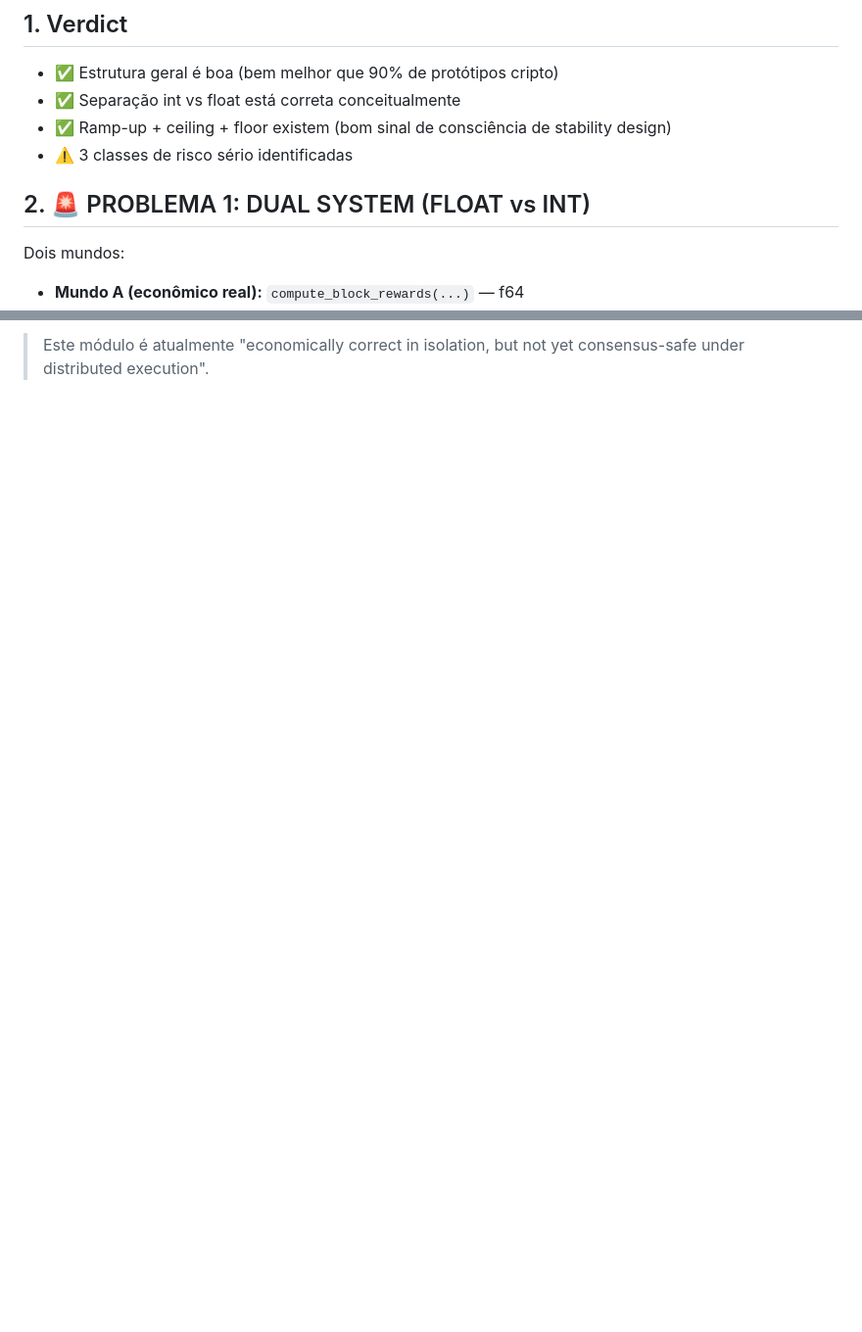
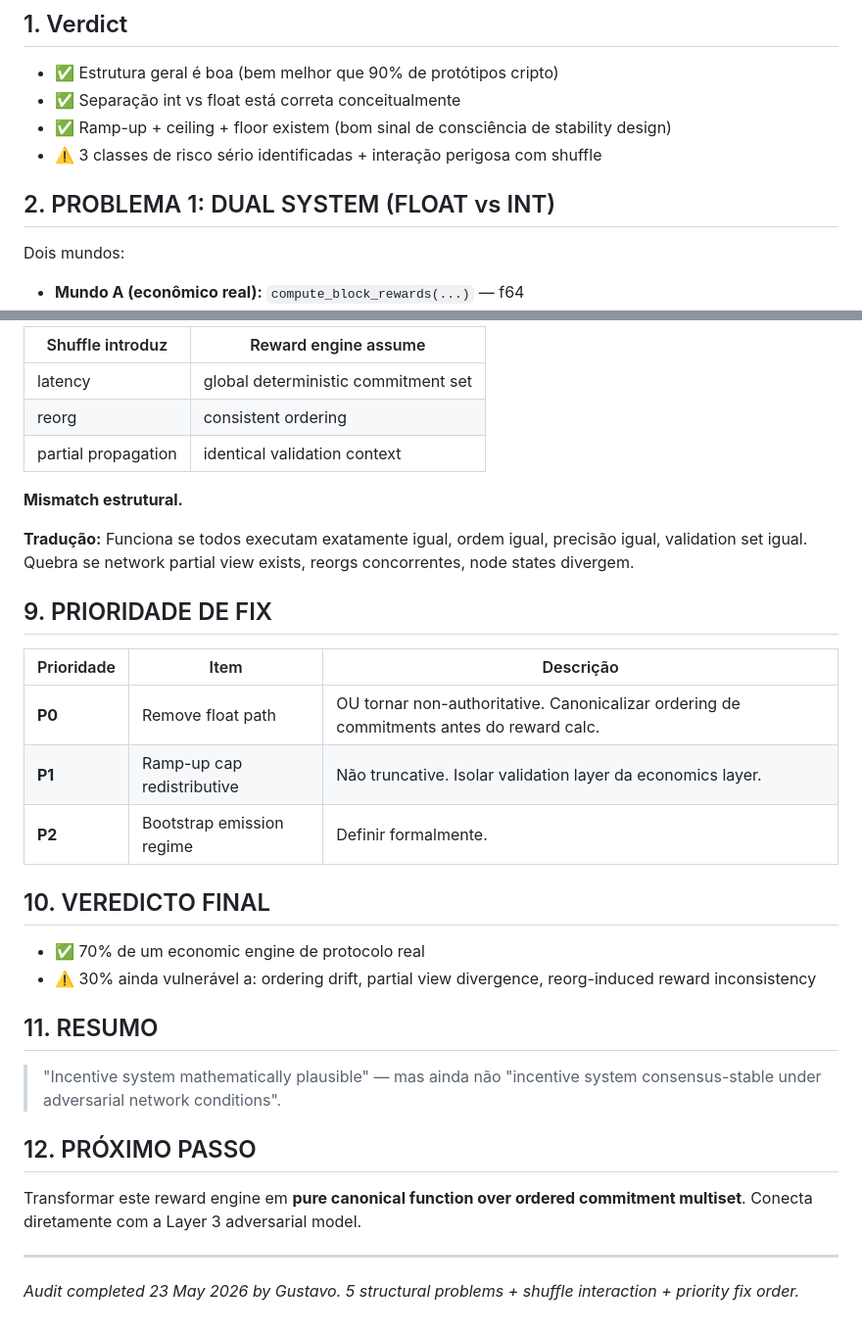
Before and after one commit to 4eWatts/ewatts-protocol, a Markdown page: docs/audit-reward-rs.md, 2 parts joined by grey strips. Shown at 98% size. Rendered like a GitHub page; blank space fills up the shorter version.

```diff
--- a/docs/audit-reward-rs.md
+++ b/docs/audit-reward-rs.md
@@ -10,9 +10,9 @@
 - ✅ Estrutura geral é boa (bem melhor que 90% de protótipos cripto)
 - ✅ Separação int vs float está correta conceitualmente
 - ✅ Ramp-up + ceiling + floor existem (bom sinal de consciência de stability design)
-- ⚠️ 3 classes de risco sério identificadas
+- ⚠️ 3 classes de risco sério identificadas + interação perigosa com shuffle
 
-## 2. 🚨 PROBLEMA 1: DUAL SYSTEM (FLOAT vs INT)
+## 2. PROBLEMA 1: DUAL SYSTEM (FLOAT vs INT)
 
 Dois mundos:
 - **Mundo A (econômico real):** `compute_block_rewards(...)` — f64
@@ -105,2 +101,35 @@ if commitment::validate_commitment(c, previous_commitments).is_err() {
 
-> Este módulo é atualmente "economically correct in isolation, but not yet consensus-safe under distributed execution".
+| Shuffle introduz | Reward engine assume |
+|---|---|
+| latency | global deterministic commitment set |
+| reorg | consistent ordering |
+| partial propagation | identical validation context |
+
+**Mismatch estrutural.**
+
+**Tradução:** Funciona se todos executam exatamente igual, ordem igual, precisão igual, validation set igual. Quebra se network partial view exists, reorgs concorrentes, node states divergem.
+
+## 9. PRIORIDADE DE FIX
+
+| Prioridade | Item | Descrição |
+|---|---|---|
+| **P0** | Remove float path | OU tornar non-authoritative. Canonicalizar ordering de commitments antes do reward calc. |
+| **P1** | Ramp-up cap redistributive | Não truncative. Isolar validation layer da economics layer. |
+| **P2** | Bootstrap emission regime | Definir formalmente. |
+
+## 10. VEREDICTO FINAL
+
+- ✅ 70% de um economic engine de protocolo real
+- ⚠️ 30% ainda vulnerável a: ordering drift, partial view divergence, reorg-induced reward inconsistency
+
+## 11. RESUMO
+
+> "Incentive system mathematically plausible" — mas ainda não "incentive system consensus-stable under adversarial network conditions".
+
+## 12. PRÓXIMO PASSO
+
+Transformar este reward engine em **pure canonical function over ordered commitment multiset**. Conecta diretamente com a Layer 3 adversarial model.
+
+---
+
+*Audit completed 23 May 2026 by Gustavo. 5 structural problems + shuffle interaction + priority fix order.*
```
Also changed, not shown: other parts of docs/audit-reward-rs.md (+9 -13 lines).
